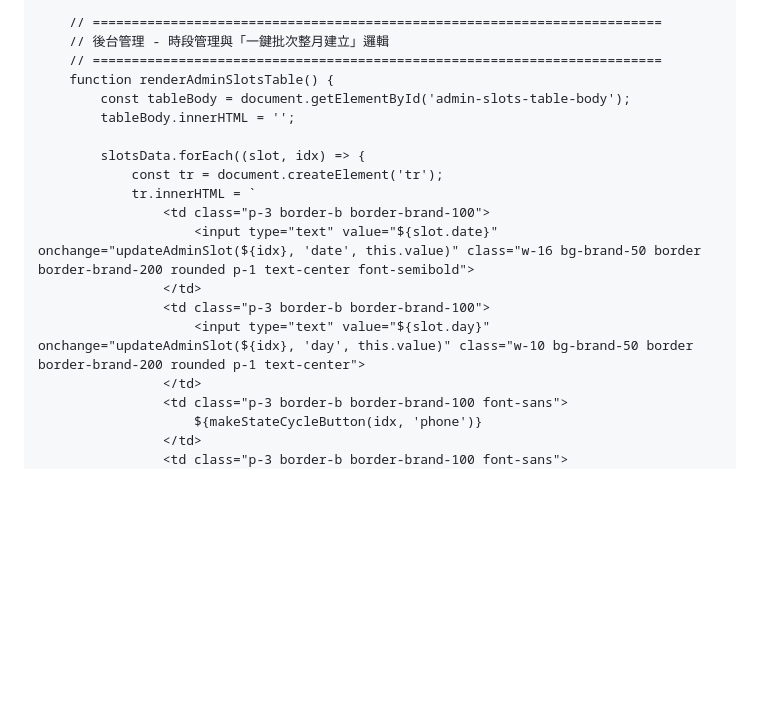
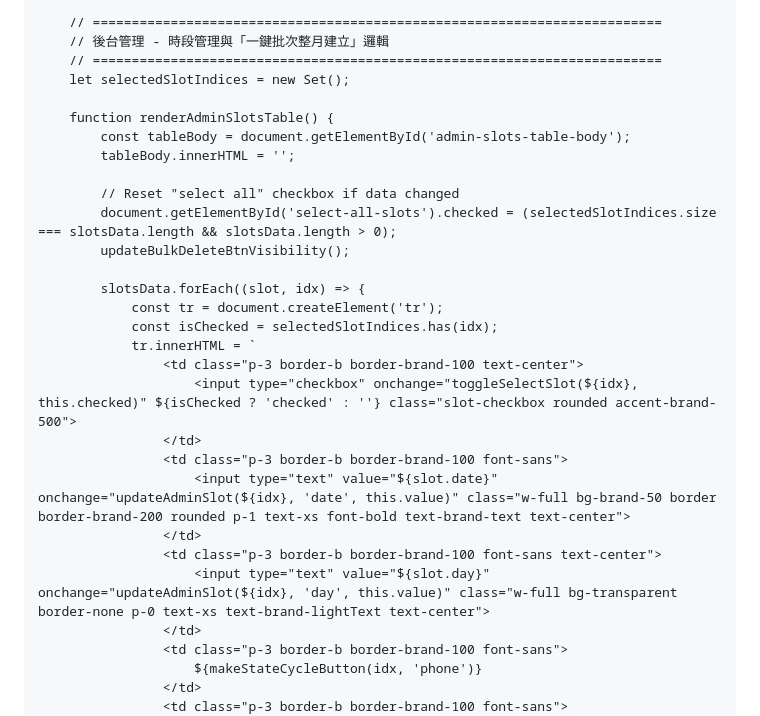
Before and after one commit to jen8612/jen8612.github.io, a Markdown page: README.md, the part around one of its changes. Drawn GitHub-style; blank space fills up the shorter version.

```diff
--- a/README.md
+++ b/README.md
@@ -1532,18 +1540,28 @@ ${blocks.join('\n\n')}
         // =========================================================================
         // 後台管理 - 時段管理與「一鍵批次整月建立」邏輯
         // =========================================================================
+        let selectedSlotIndices = new Set();
+
         function renderAdminSlotsTable() {
             const tableBody = document.getElementById('admin-slots-table-body');
             tableBody.innerHTML = '';
 
+            // Reset "select all" checkbox if data changed
+            document.getElementById('select-all-slots').checked = (selectedSlotIndices.size === slotsData.length && slotsData.length > 0);
+            updateBulkDeleteBtnVisibility();
+
             slotsData.forEach((slot, idx) => {
                 const tr = document.createElement('tr');
+                const isChecked = selectedSlotIndices.has(idx);
                 tr.innerHTML = `
-                    <td class="p-3 border-b border-brand-100">
-                        <input type="text" value="${slot.date}" onchange="updateAdminSlot(${idx}, 'date', this.value)" class="w-16 bg-brand-50 border border-brand-200 rounded p-1 text-center font-semibold">
+                    <td class="p-3 border-b border-brand-100 text-center">
+                        <input type="checkbox" onchange="toggleSelectSlot(${idx}, this.checked)" ${isChecked ? 'checked' : ''} class="slot-checkbox rounded accent-brand-500">
                     </td>
-                    <td class="p-3 border-b border-brand-100">
-                        <input type="text" value="${slot.day}" onchange="updateAdminSlot(${idx}, 'day', this.value)" class="w-10 bg-brand-50 border border-brand-200 rounded p-1 text-center">
+                    <td class="p-3 border-b border-brand-100 font-sans">
+                        <input type="text" value="${slot.date}" onchange="updateAdminSlot(${idx}, 'date', this.value)" class="w-full bg-brand-50 border border-brand-200 rounded p-1 text-xs font-bold text-brand-text text-center">
+                    </td>
+                    <td class="p-3 border-b border-brand-100 font-sans text-center">
+                        <input type="text" value="${slot.day}" onchange="updateAdminSlot(${idx}, 'day', this.value)" class="w-full bg-transparent border-none p-0 text-xs text-brand-lightText text-center">
                     </td>
                     <td class="p-3 border-b border-brand-100 font-sans">
                         ${makeStateCycleButton(idx, 'phone')}
```
Also changed, not shown: other parts of README.md (+81 -46 lines).
